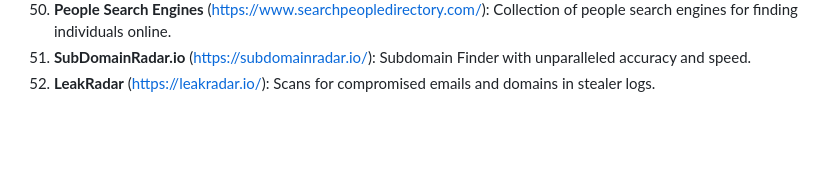
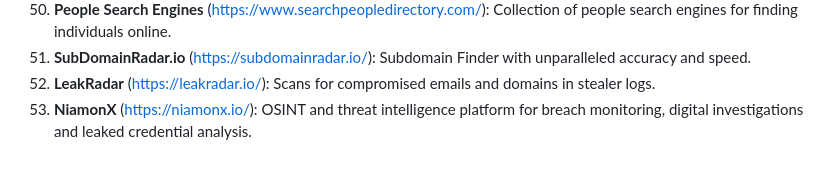
Before and after one commit to AnonCatalyst/Coeus-OSINT-ToolBox, a Markdown page: Miscellaneous.md, the part around the change. Drawn GitHub-style; blank space fills up the shorter version.

Commit message:
Add NiamonX OSINT platform

```diff
--- a/Miscellaneous.md
+++ b/Miscellaneous.md
@@ -52,3 +52,4 @@
 50. **People Search Engines** (https://www.searchpeopledirectory.com/): Collection of people search engines for finding individuals online.
 51. **SubDomainRadar.io** (https://subdomainradar.io/): Subdomain Finder with unparalleled accuracy and speed.
 52. **LeakRadar** (https://leakradar.io/): Scans for compromised emails and domains in stealer logs.
+53. **NiamonX** (https://niamonx.io/): OSINT and threat intelligence platform for breach monitoring, digital investigations and leaked credential analysis.
```
